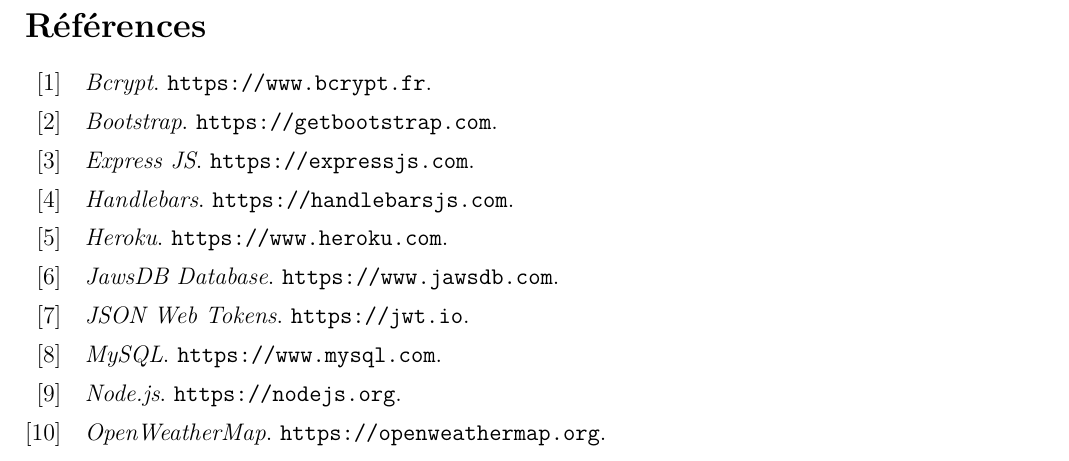
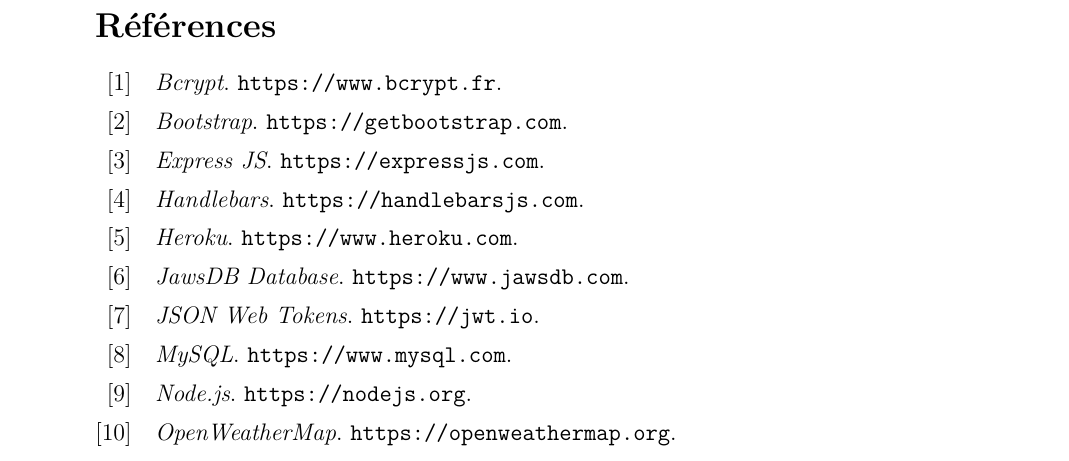
Before and after one commit to VirarK/Weather_app, a LaTeX document (rapport/Rendu/rapport.tex): part of page 12 of 13 before the commit and part of page 13 of 13 after it, cut so that both start at the same text. The pictures show the PDF file rapport/Rendu/Rapport AWS_Groupe 2.pdf that the author committed with the source.

Commit message:
modif rapport

```diff
--- a/rapport/Rendu/rapport.tex
+++ b/rapport/Rendu/rapport.tex
@@ -437,5 +433,7 @@
     \item \url{https://latex.org/forum/viewtopic.php?t=4580}.
     \item \url{https://masteringjs.io/tutorials/fundamentals/compare-strings-ignore-case}.
     \item \url{https://developer.mozilla.org/fr/docs/Web/JavaScript/Reference/Global_Objects/String/length}.
+    \newpage
+	\printbibliography
 \end{itemize}
 \end{document}
```
Also changed, not shown: rapport/Rendu/Rapport AWS_Groupe 2.pdf, rapport/Rendu/rapport.tex (4 more changed lines).
